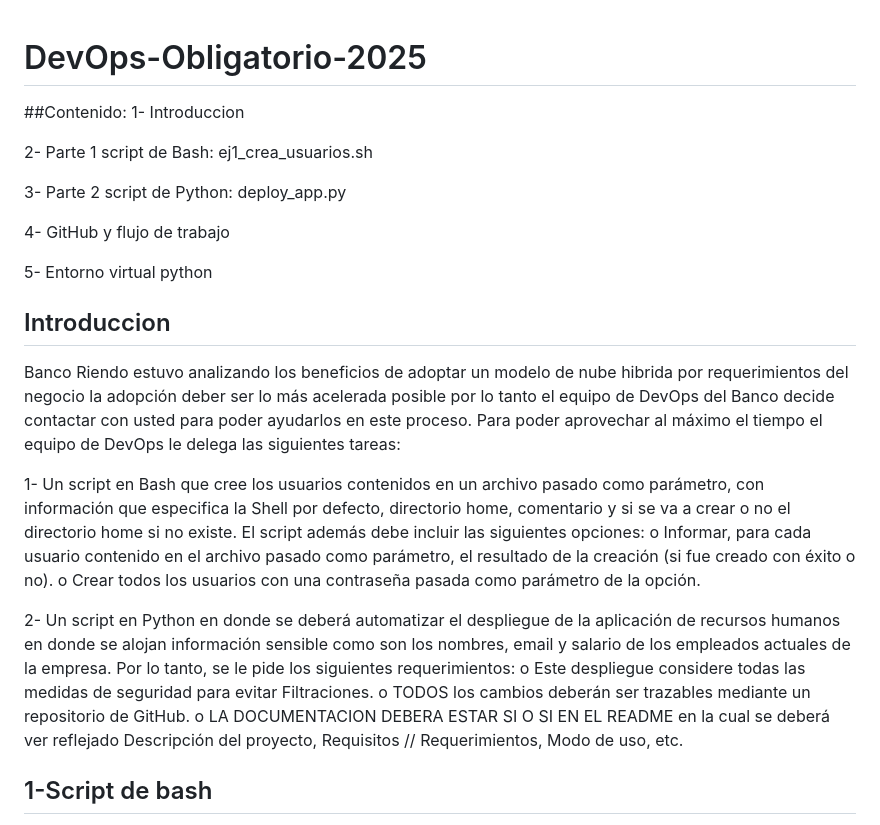
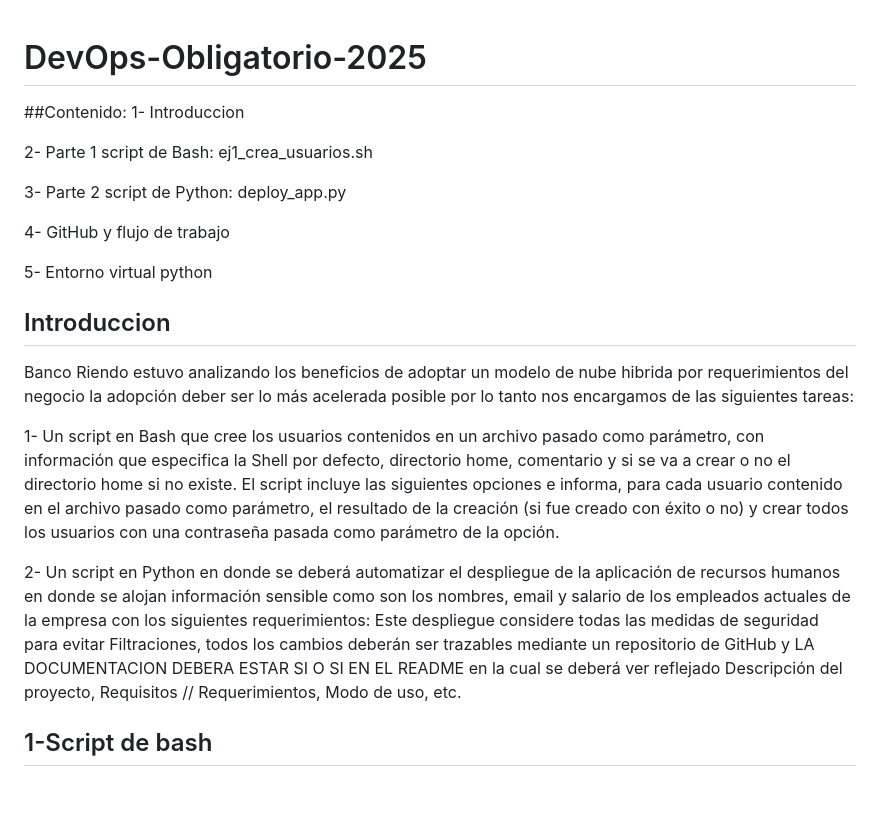
Before and after one commit to FernandoSosa-123/DevOps-Obligatorio-2025, a Markdown page: README.md, the part around the change. GitHub-like rendering; blank space fills up the shorter version.

Commit message:
arreglando detalles 2

```diff
--- a/README.md
+++ b/README.md
@@ -1,4 +1,5 @@
 # DevOps-Obligatorio-2025
+
 ##Contenido:
 1- Introduccion
 
@@ -12,29 +13,21 @@
 
 ## Introduccion
 Banco Riendo estuvo analizando los beneficios de adoptar un modelo de nube hibrida por
-requerimientos del negocio la adopción deber ser lo más acelerada posible por lo tanto el
-equipo de DevOps del Banco decide contactar con usted para poder ayudarlos en este
-proceso.
-Para poder aprovechar al máximo el tiempo el equipo de DevOps le delega las siguientes
-tareas:
+requerimientos del negocio la adopción deber ser lo más acelerada posible por lo tanto
+nos encargamos de las siguientes tareas:
 
 1- Un script en Bash que cree los usuarios contenidos en un archivo pasado como
 parámetro, con información que especifica la Shell por defecto, directorio home,
-comentario y si se va a crear o no el directorio home si no existe. El script además debe
-incluir las siguientes opciones:
-o Informar, para cada usuario contenido en el archivo pasado como parámetro, el
-resultado de la creación (si fue creado con éxito o no).
-o Crear todos los usuarios con una contraseña pasada como parámetro de la
+comentario y si se va a crear o no el directorio home si no existe. El script incluye las
+siguientes opciones e informa, para cada usuario contenido en el archivo pasado como parámetro, el
+resultado de la creación (si fue creado con éxito o no) y crear todos los usuarios con una contraseña pasada como parámetro de la
 opción.
 
 2- Un script en Python en donde se deberá automatizar el despliegue de la aplicación
 de recursos humanos en donde se alojan información sensible como son los nombres,
-email y salario de los empleados actuales de la empresa.
-Por lo tanto, se le pide los siguientes requerimientos:
-o Este despliegue considere todas las medidas de seguridad para evitar
-Filtraciones.
-o TODOS los cambios deberán ser trazables mediante un repositorio de GitHub.
-o LA DOCUMENTACION DEBERA ESTAR SI O SI EN EL README en la cual se
+email y salario de los empleados actuales de la empresa con los siguientes requerimientos:
+Este despliegue considere todas las medidas de seguridad para evitar
+Filtraciones, todos los cambios deberán ser trazables mediante un repositorio de GitHub y LA DOCUMENTACION DEBERA ESTAR SI O SI EN EL README en la cual se
 deberá ver reflejado Descripción del proyecto, Requisitos // Requerimientos,
 Modo de uso, etc.
 
```
